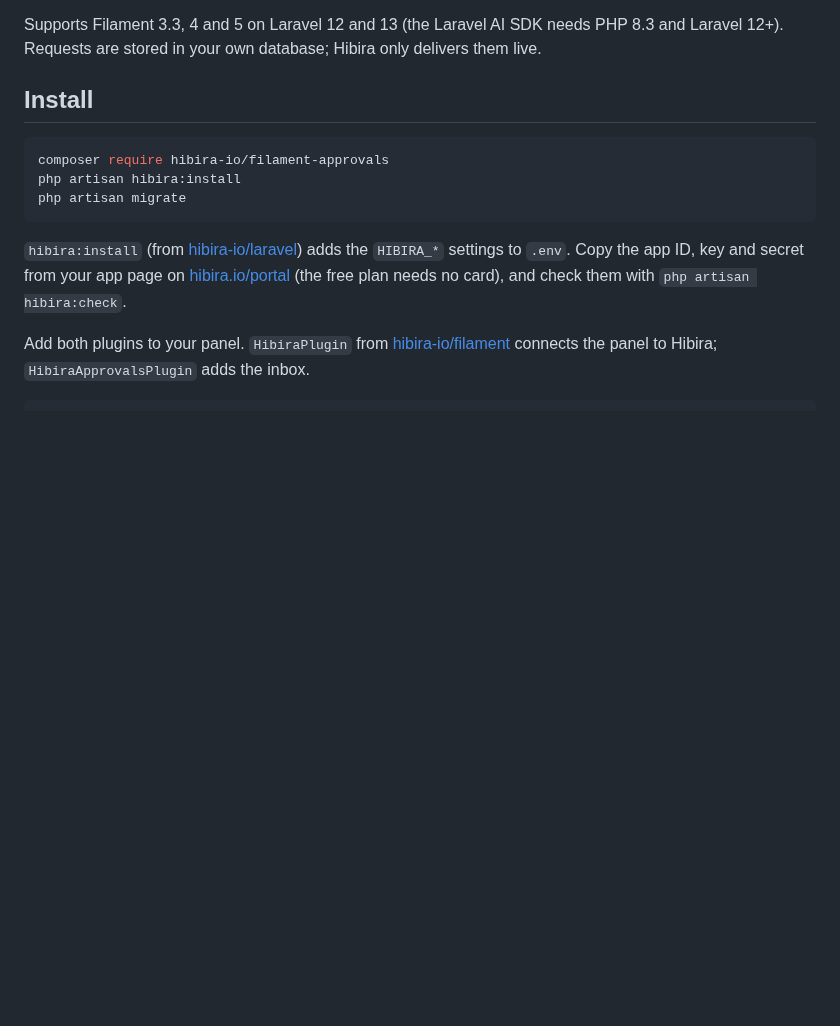
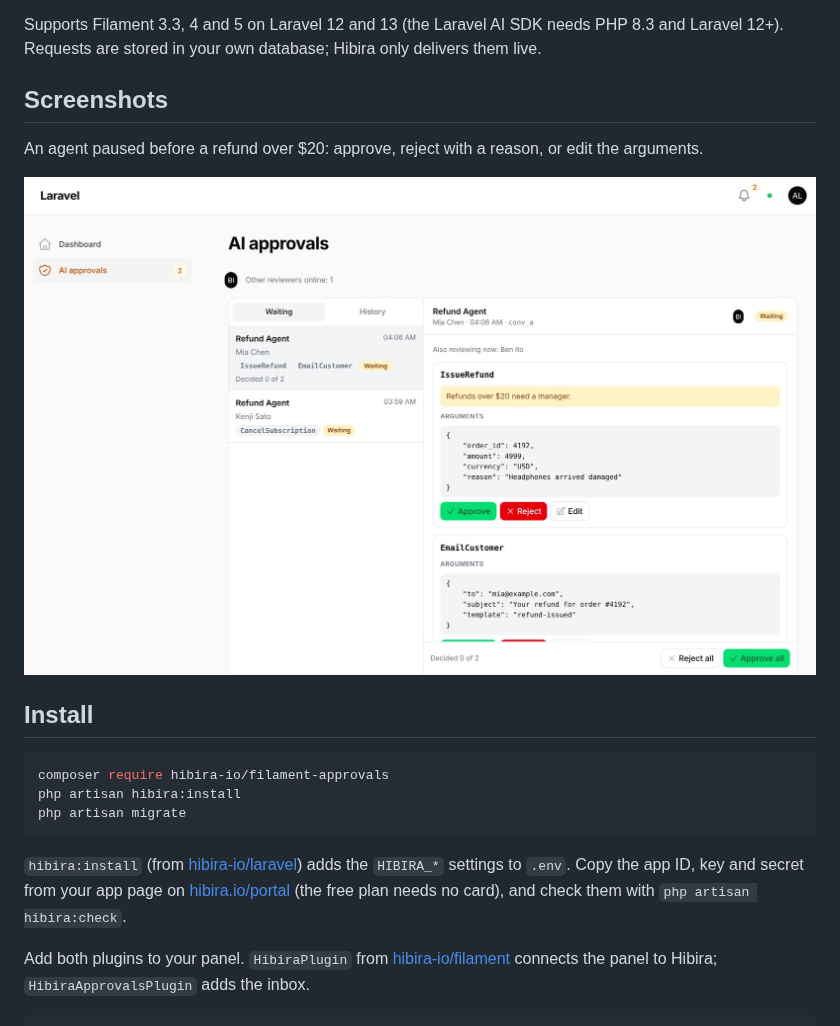
Before and after one commit to hibira-io/filament-approvals, a Markdown page: README.md, the part around the change. Rendered like a GitHub page; pictures changed too: art/inbox.jpg (added); blank space fills up the shorter version.

Commit message:
Add a Screenshots section to the README (#3)
Claude-Session: https://claude.ai/code/session_01SHtsCBcAf9e8qpLC3PjGJx

Co-authored-by: Claude <noreply@anthropic.com>

```diff
--- a/README.md
+++ b/README.md
@@ -34,6 +34,12 @@ carries the agent on with their decision.
 Supports Filament 3.3, 4 and 5 on Laravel 12 and 13 (the Laravel AI SDK
 needs PHP 8.3 and Laravel 12+). Requests are stored in your own database;
 Hibira only delivers them live.
+
+## Screenshots
+
+An agent paused before a refund over \$20: approve, reject with a reason, or edit the arguments.
+
+![Approvals inbox in a Filament panel](art/inbox.jpg)
 
 ## Install
 
```
